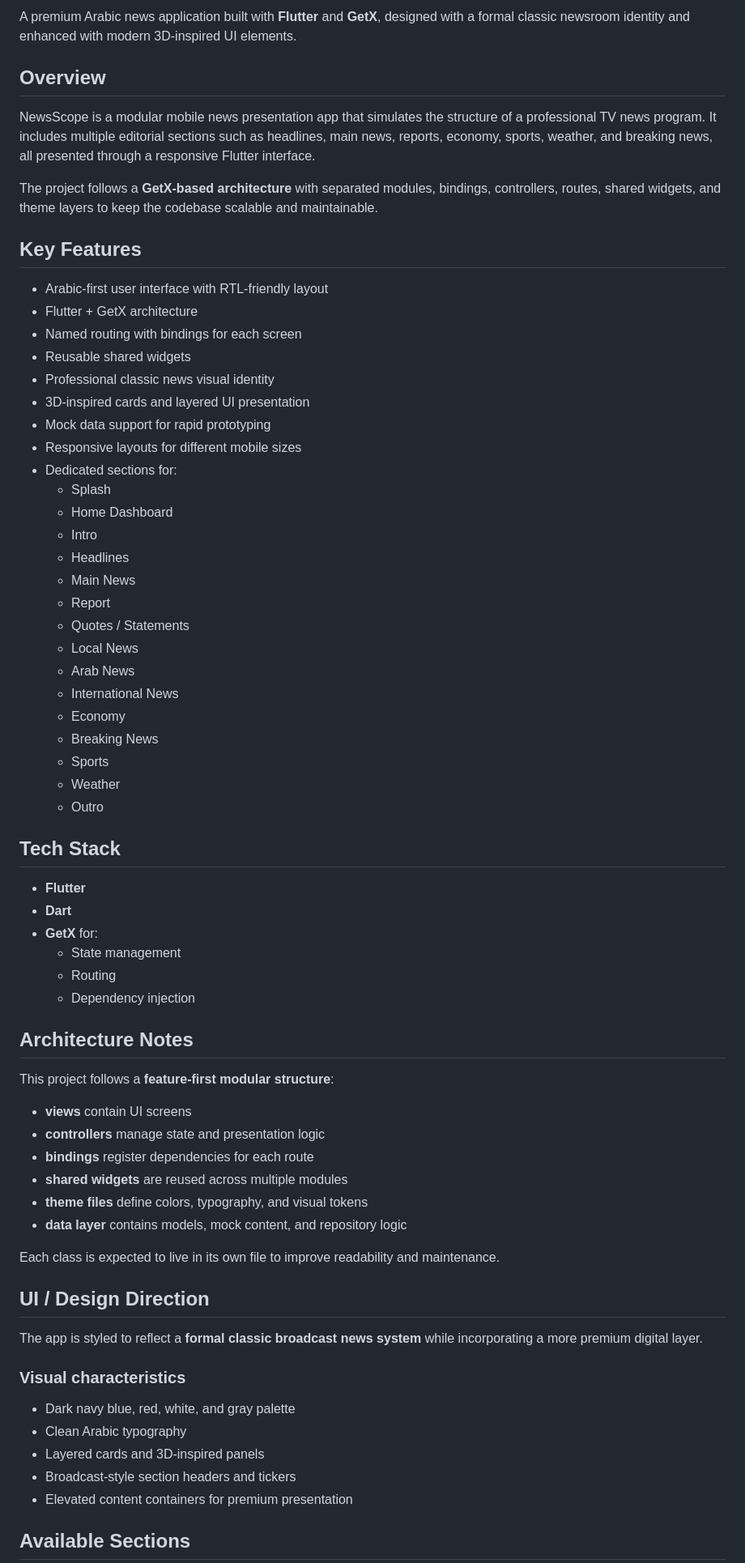
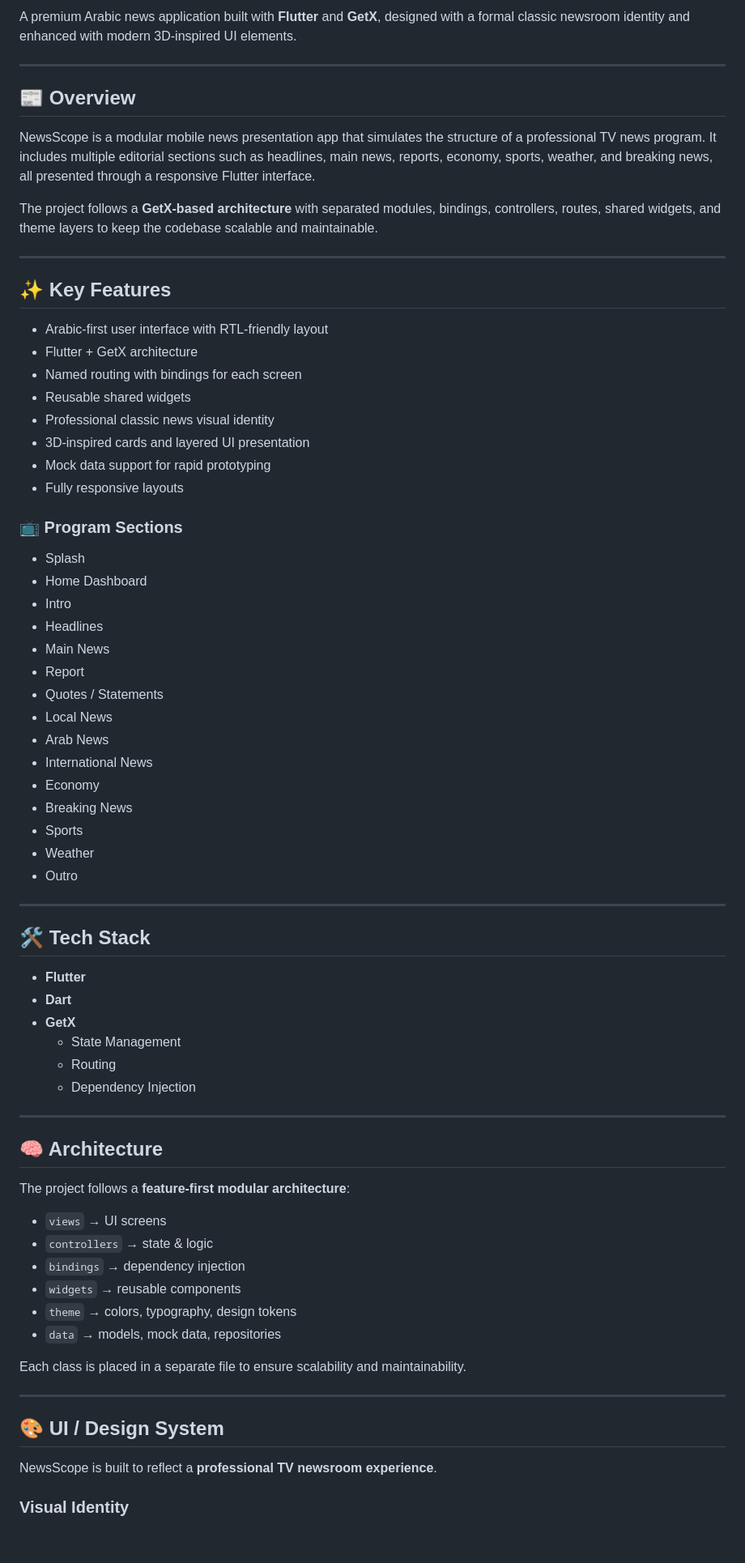
Before and after one commit to IbrahimElshishtawy/NewsScope, a Markdown page: README.md, the part around one of its changes. Shown at 81% size. Drawn GitHub-style; blank space fills up the shorter version.

```diff
--- a/README.md
+++ b/README.md
@@ -2,13 +7,17 @@
 
 A premium Arabic news application built with **Flutter** and **GetX**, designed with a formal classic newsroom identity and enhanced with modern 3D-inspired UI elements.
 
-## Overview
+---
+
+## 📰 Overview
 
 NewsScope is a modular mobile news presentation app that simulates the structure of a professional TV news program. It includes multiple editorial sections such as headlines, main news, reports, economy, sports, weather, and breaking news, all presented through a responsive Flutter interface.
 
 The project follows a **GetX-based architecture** with separated modules, bindings, controllers, routes, shared widgets, and theme layers to keep the codebase scalable and maintainable.
 
-## Key Features
+---
+
+## ✨ Key Features
 
 - Arabic-first user interface with RTL-friendly layout
 - Flutter + GetX architecture
@@ -17,57 +26,57 @@ The project follows a **GetX-based architecture** with separated modules, bindin
 - Professional classic news visual identity
 - 3D-inspired cards and layered UI presentation
 - Mock data support for rapid prototyping
-- Responsive layouts for different mobile sizes
-- Dedicated sections for:
-  - Splash
-  - Home Dashboard
-  - Intro
-  - Headlines
-  - Main News
-  - Report
-  - Quotes / Statements
-  - Local News
-  - Arab News
-  - International News
-  - Economy
-  - Breaking News
-  - Sports
-  - Weather
-  - Outro
+- Fully responsive layouts
 
-## Tech Stack
+### 📺 Program Sections
+
+- Splash
+- Home Dashboard
+- Intro
+- Headlines
+- Main News
+- Report
+- Quotes / Statements
+- Local News
+- Arab News
+- International News
+- Economy
+- Breaking News
+- Sports
+- Weather
+- Outro
+
+---
+
+## 🛠 Tech Stack
 
 - **Flutter**
 - **Dart**
-- **GetX** for:
-  - State management
+- **GetX**
+  - State Management
   - Routing
-  - Dependency injection
+  - Dependency Injection
 
-## Architecture Notes
+---
 
-This project follows a **feature-first modular structure**:
+## 🧠 Architecture
 
-- **views** contain UI screens
-- **controllers** manage state and presentation logic
-- **bindings** register dependencies for each route
-- **shared widgets** are reused across multiple modules
-- **theme files** define colors, typography, and visual tokens
-- **data layer** contains models, mock content, and repository logic
+The project follows a **feature-first modular architecture**:
 
-Each class is expected to live in its own file to improve readability and maintenance.
+- `views` → UI screens
+- `controllers` → state & logic
+- `bindings` → dependency injection
+- `widgets` → reusable components
+- `theme` → colors, typography, design tokens
+- `data` → models, mock data, repositories
 
-## UI / Design Direction
+Each class is placed in a separate file to ensure scalability and maintainability.
 
-The app is styled to reflect a **formal classic broadcast news system** while incorporating a more premium digital layer.
+---
 
-### Visual characteristics
+## 🎨 UI / Design System
 
-- Dark navy blue, red, white, and gray palette
-- Clean Arabic typography
-- Layered cards and 3D-inspired panels
-- Broadcast-style section headers and tickers
-- Elevated content containers for premium presentation
+NewsScope is built to reflect a **professional TV newsroom experience**.
 
-## Available Sections
+### Visual Identity
 
```
Also changed, not shown: other parts of README.md (+45 -30 lines).
